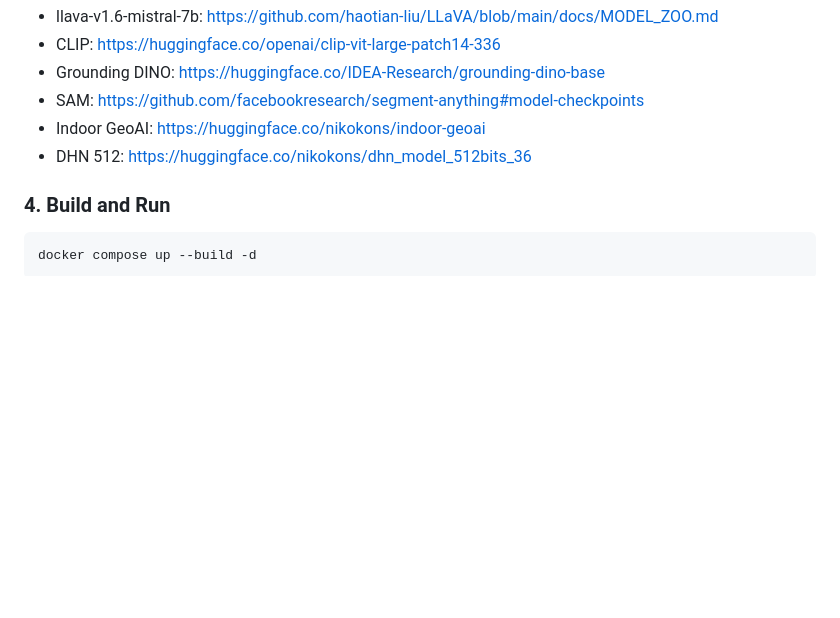
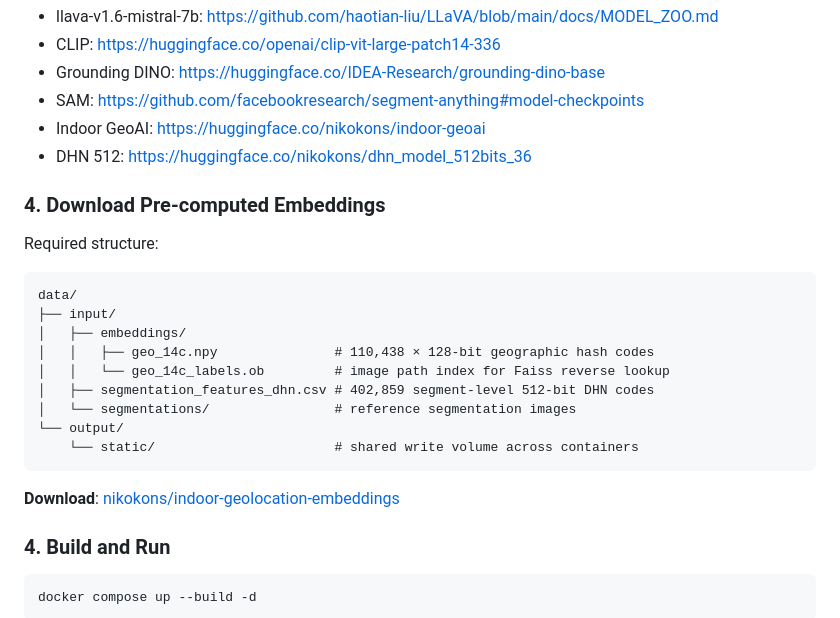
Before and after one commit to Nkonstan/indoor-geolocalisation, a Markdown page: README.md, the part around the change. GitHub-like rendering; blank space fills up the shorter version.

Commit message:
add embeddings info-links

````diff
--- a/README.md
+++ b/README.md
@@ -105,6 +105,23 @@ models/
 - Indoor GeoAI: https://huggingface.co/nikokons/indoor-geoai
 - DHN 512: https://huggingface.co/nikokons/dhn_model_512bits_36
 
+### 4. Download Pre-computed Embeddings
+
+Required structure:
+```
+data/
+├── input/
+│   ├── embeddings/
+│   │   ├── geo_14c.npy               # 110,438 × 128-bit geographic hash codes
+│   │   └── geo_14c_labels.ob         # image path index for Faiss reverse lookup
+│   ├── segmentation_features_dhn.csv # 402,859 segment-level 512-bit DHN codes
+│   └── segmentations/                # reference segmentation images
+└── output/
+    └── static/                       # shared write volume across containers
+```
+
+**Download**: [nikokons/indoor-geolocation-embeddings](https://huggingface.co/datasets/nikokons/indoor-geolocation-embeddings)
+
 ### 4. Build and Run
 ```bash
 docker compose up --build -d
````
